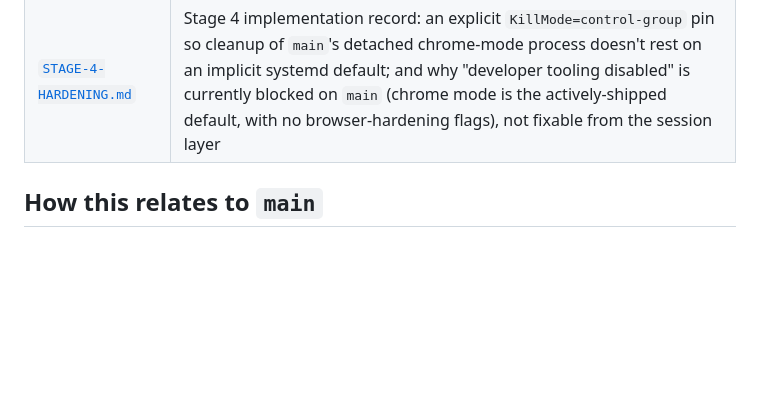
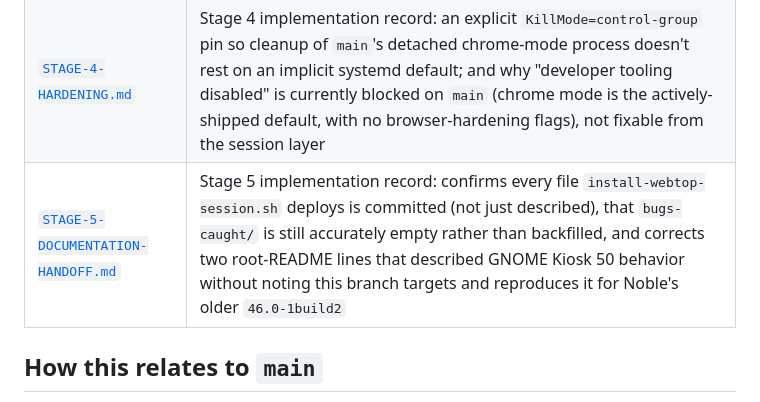
Before and after one commit to Horizon-ARK-Studio/ARKtube, a Markdown page: docs/README.md, the part around the change. Drawn GitHub-style; blank space fills up the shorter version.

```diff
--- a/docs/README.md
+++ b/docs/README.md
@@ -30,6 +30,7 @@ Start there before these docs.
 | [`STAGE-2-SESSION-LIFECYCLE.md`](STAGE-2-SESSION-LIFECYCLE.md) | Stage 2 implementation record: the restart-loop and logout-hang fixes, confirmed against the actual shipped systemd units and `.desktop` files and against upstream's own fixes for both in GNOME Kiosk 50; and why locking is a real, currently-unimplemented platform gap rather than an oversight |
 | [`STAGE-3-INPUT-MAPPING.md`](STAGE-3-INPUT-MAPPING.md) | Stage 3 implementation record: the exact keys/buttons `main`'s `app-init.js` needs, confirmed against the actual default GSettings keybinding schemas and the `gnome-kiosk` binary to show none of them are grabbed by the compositor; and a correction to the root README's `--enable-vt-switch` line, which describes GNOME Kiosk 50 behavior that Noble's `46.0-1build2` doesn't have |
 | [`STAGE-4-HARDENING.md`](STAGE-4-HARDENING.md) | Stage 4 implementation record: an explicit `KillMode=control-group` pin so cleanup of `main`'s detached chrome-mode process doesn't rest on an implicit systemd default; and why "developer tooling disabled" is currently blocked on `main` (chrome mode is the actively-shipped default, with no browser-hardening flags), not fixable from the session layer |
+| [`STAGE-5-DOCUMENTATION-HANDOFF.md`](STAGE-5-DOCUMENTATION-HANDOFF.md) | Stage 5 implementation record: confirms every file `install-webtop-session.sh` deploys is committed (not just described), that `bugs-caught/` is still accurately empty rather than backfilled, and corrects two root-README lines that described GNOME Kiosk 50 behavior without noting this branch targets and reproduces it for Noble's older `46.0-1build2` |
 
 ## How this relates to `main`
 
```
Also changed, not shown: README.md (+4 -0 lines), docs/STAGE-5-DOCUMENTATION-HANDOFF.md (added, +137 -0 lines).
